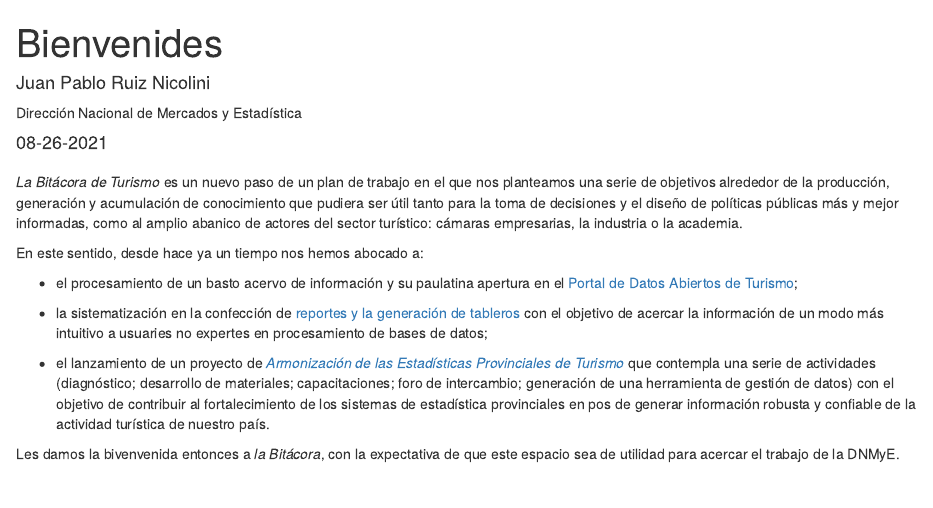
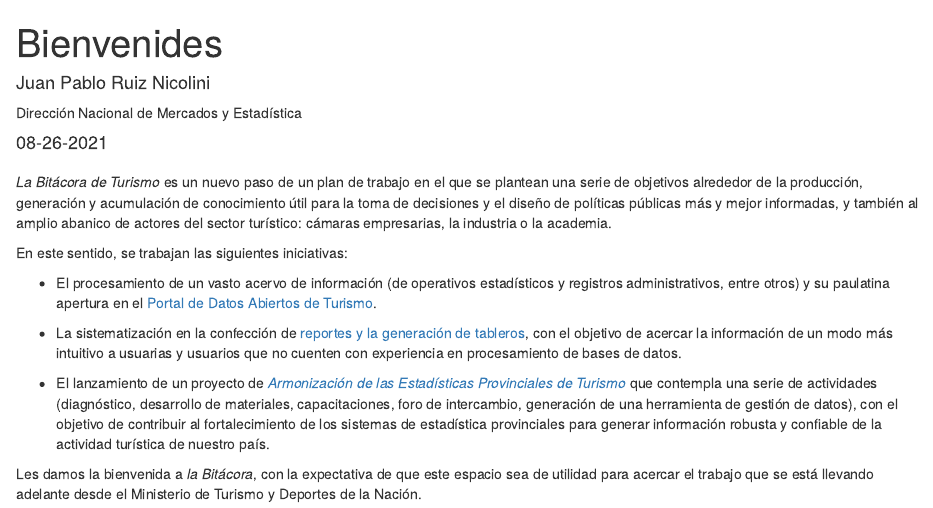
Before and after one commit to dnme-minturdep/blog, an R Markdown document (_posts/bienvenida/welcome.Rmd): the page in a window 1100 px wide, from its top. Rendered offline with R 4.5, knitr and Pandoc, with nearby package versions; drawn as R Markdown's standard HTML page in place of the format the file asks for.

Commit message:
update post bienvenida

````diff
--- a/_posts/bienvenida/welcome.Rmd
+++ b/_posts/bienvenida/welcome.Rmd
@@ -20,14 +20,14 @@ knitr::opts_chunk$set(echo = FALSE)
 ```
 
 
-_La Bitácora de Turismo_ es un nuevo paso de un plan de trabajo en el que nos planteamos una serie de objetivos alrededor de la producción, generación y acumulación de conocimiento que pudiera ser útil tanto para la toma de decisiones y el diseño de políticas públicas más y mejor informadas, como al amplio abanico de actores del sector turístico: cámaras empresarias, la industria o la academia.
+_La Bitácora de Turismo_ es un nuevo paso de un plan de trabajo en el que se plantean una serie de objetivos alrededor de la producción, generación y acumulación de conocimiento útil para la toma de decisiones y el diseño de políticas públicas más y mejor informadas, y también al amplio abanico de actores del sector turístico: cámaras empresarias, la industria o la academia.
 
-En este sentido, desde hace ya un tiempo nos hemos abocado a:
+En este sentido, se trabajan las siguientes iniciativas:
 
-* el procesamiento de un basto acervo de información y su paulatina apertura en el [Portal de Datos Abiertos de Turismo](http://datos.yvera.gob.ar/);
+* El procesamiento de un vasto acervo de información (de operativos estadísticos y registros administrativos, entre otros) y su paulatina apertura en el [Portal de Datos Abiertos de Turismo](http://datos.yvera.gob.ar/).
 
-* la sistematización en la confección de [reportes y la generación de tableros](https://tableros.yvera.tur.ar/) con el objetivo de acercar la información de un modo más intuitivo a usuaries no expertes en procesamiento de bases de datos;
+* La sistematización en la confección de [reportes y la generación de tableros](https://tableros.yvera.tur.ar/), con el objetivo de acercar la información de un modo más intuitivo a usuarias y usuarios que no cuenten con experiencia en procesamiento de bases de datos.
 
-* el lanzamiento de un proyecto de [_Armonización de las Estadísticas Provinciales de Turismo_](https://armonizacion.yvera.tur.ar/) que contempla una serie de actividades (diagnóstico; desarrollo de materiales; capacitaciones; foro de intercambio; generación de una herramienta de gestión de datos) con el objetivo de contribuir al fortalecimiento de los sistemas de estadística provinciales en pos de generar información robusta y confiable de la actividad turística de nuestro país.
+* El lanzamiento de un proyecto de [_Armonización de las Estadísticas Provinciales de Turismo_](https://armonizacion.yvera.tur.ar/) que contempla una serie de actividades (diagnóstico, desarrollo de materiales, capacitaciones, foro de intercambio, generación de una herramienta de gestión de datos), con el objetivo de contribuir al fortalecimiento de los sistemas de estadística provinciales para generar información robusta y confiable de la actividad turística de nuestro país.
 
-Les damos la bivenvenida entonces a _la Bitácora_, con la expectativa de que este espacio sea de utilidad para acercar el trabajo de la DNMyE.
+Les damos la bienvenida a _la Bitácora_, con la expectativa de que este espacio sea de utilidad para acercar el trabajo que se está llevando adelante desde el Ministerio de Turismo y Deportes de la Nación.
````
Also changed, not shown: _posts/bienvenida/welcome.html, docs/posts/posts.json, docs/search.json, 1 other file.
